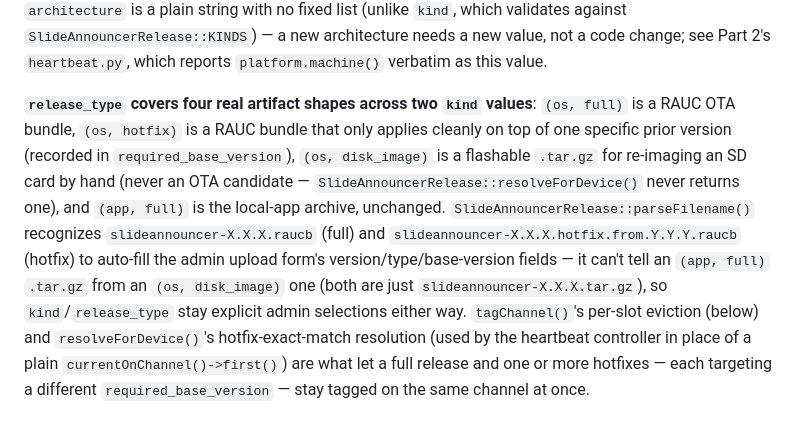
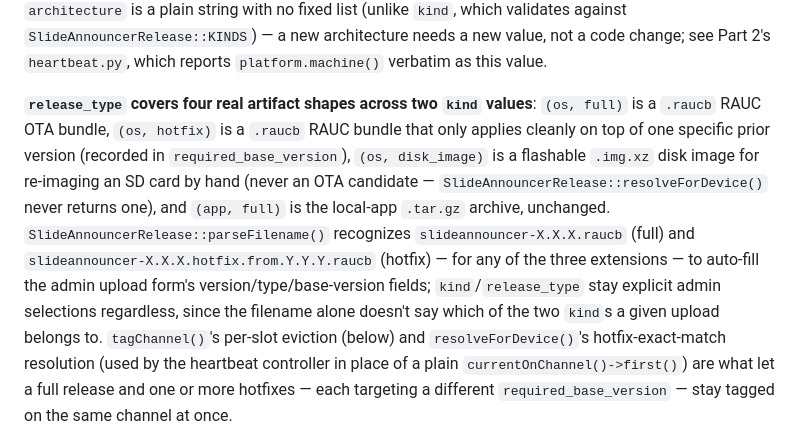
Before and after one commit to fiforms/announcementslides, a Markdown page: SLIDE_ANNOUNCER.md, the part around the change. GitHub-like rendering.

Commit message:
Update slide announcer submodule and documentation

```diff
--- a/SLIDE_ANNOUNCER.md
+++ b/SLIDE_ANNOUNCER.md
@@ -186,18 +186,20 @@ not a code change; see Part 2's `heartbeat.py`, which reports
 `platform.machine()` verbatim as this value.
 
 **`release_type` covers four real artifact shapes across two `kind`
-values**: `(os, full)` is a RAUC OTA bundle, `(os, hotfix)` is a RAUC
-bundle that only applies cleanly on top of one specific prior version
-(recorded in `required_base_version`), `(os, disk_image)` is a flashable
-`.tar.gz` for re-imaging an SD card by hand (never an OTA candidate —
-`SlideAnnouncerRelease::resolveForDevice()` never returns one), and
-`(app, full)` is the local-app archive, unchanged. `SlideAnnouncerRelease::parseFilename()`
-recognizes `slideannouncer-X.X.X.raucb` (full) and
-`slideannouncer-X.X.X.hotfix.from.Y.Y.Y.raucb` (hotfix) to auto-fill the
-admin upload form's version/type/base-version fields — it can't tell an
-`(app, full)` `.tar.gz` from an `(os, disk_image)` one (both are just
-`slideannouncer-X.X.X.tar.gz`), so `kind`/`release_type` stay explicit
-admin selections either way. `tagChannel()`'s per-slot eviction (below)
+values**: `(os, full)` is a `.raucb` RAUC OTA bundle, `(os, hotfix)` is a
+`.raucb` RAUC bundle that only applies cleanly on top of one specific
+prior version (recorded in `required_base_version`), `(os, disk_image)`
+is a flashable `.img.xz` disk image for re-imaging an SD card by hand
+(never an OTA candidate — `SlideAnnouncerRelease::resolveForDevice()`
+never returns one), and `(app, full)` is the local-app `.tar.gz` archive,
+unchanged. `SlideAnnouncerRelease::parseFilename()` recognizes
+`slideannouncer-X.X.X.raucb` (full) and
+`slideannouncer-X.X.X.hotfix.from.Y.Y.Y.raucb` (hotfix) — for any of the
+three extensions — to auto-fill the admin upload form's
+version/type/base-version fields; `kind`/`release_type` stay explicit
+admin selections regardless, since the filename alone doesn't say which
+of the two `kind`s a given upload belongs to. `tagChannel()`'s per-slot
+eviction (below)
 and `resolveForDevice()`'s hotfix-exact-match resolution (used by the
 heartbeat controller in place of a plain `currentOnChannel()->first()`)
 are what let a full release and one or more hotfixes — each targeting a
```
